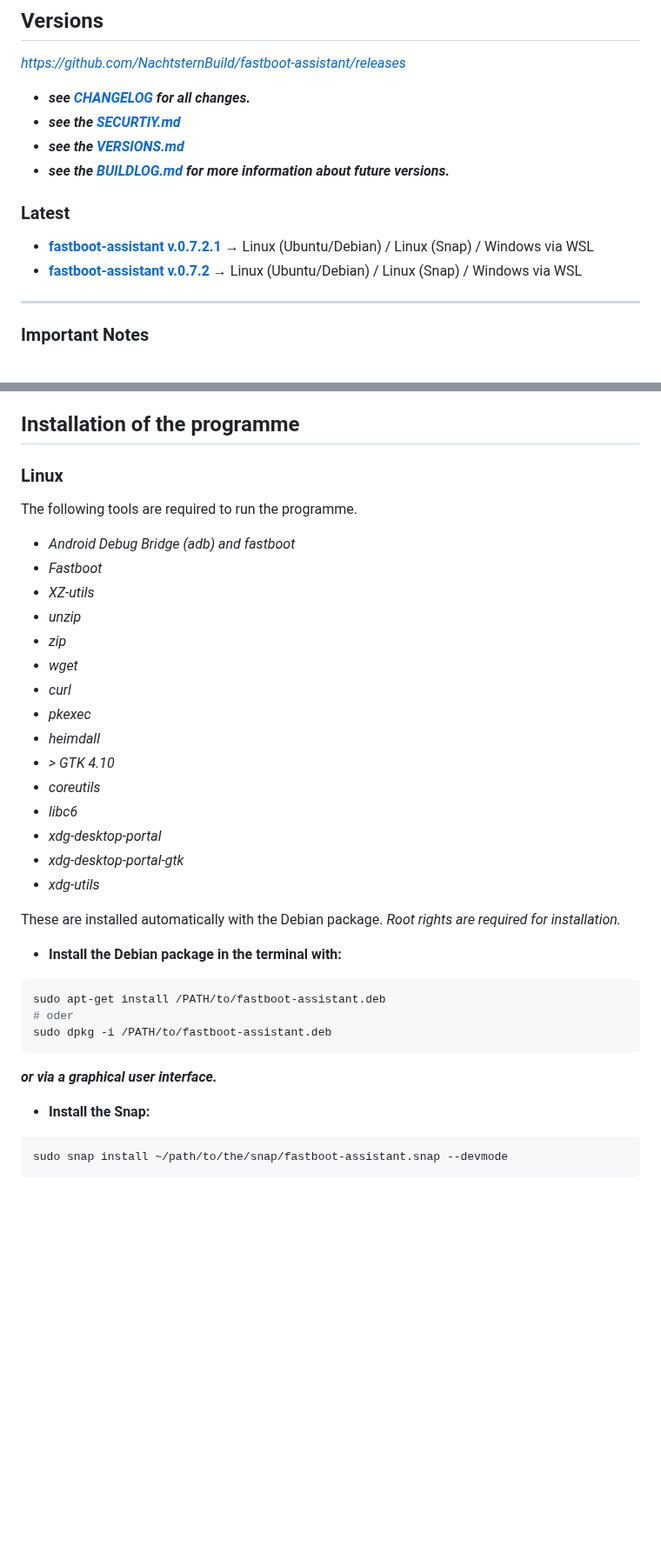
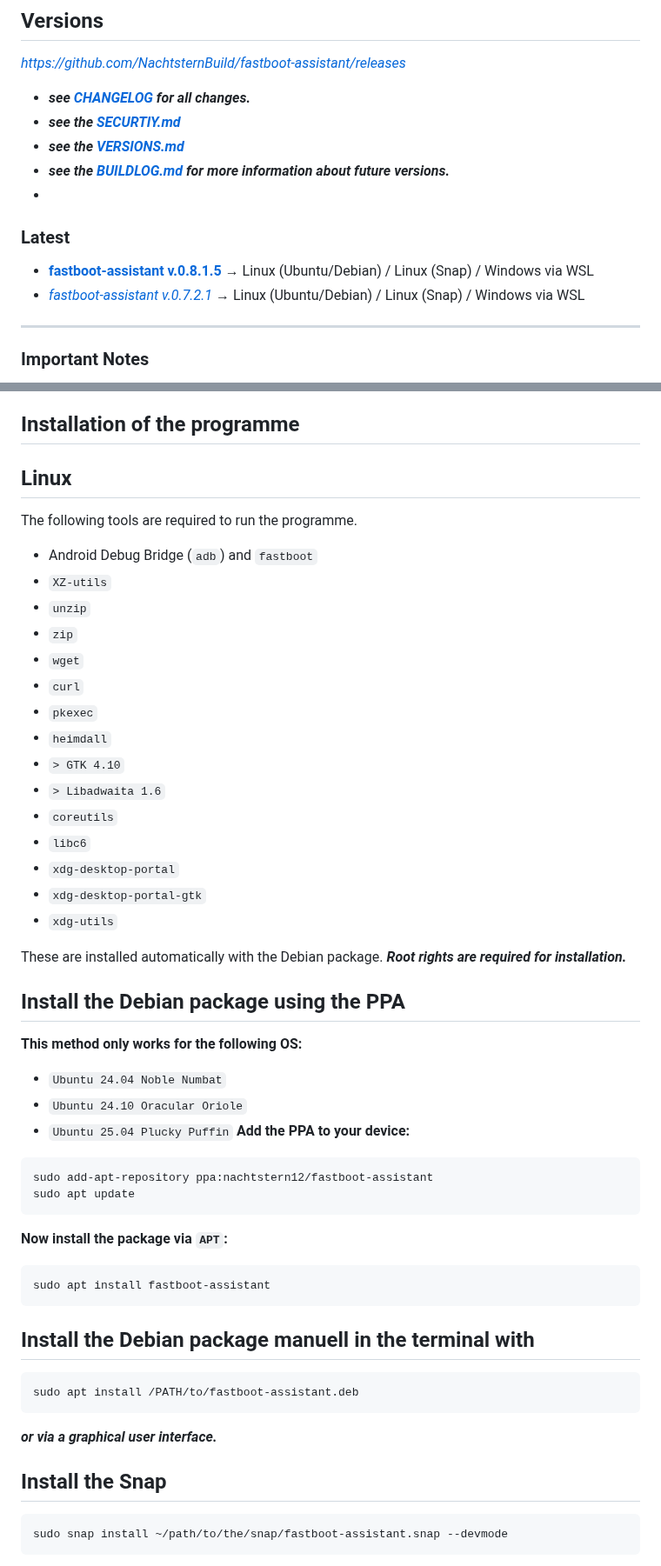
Before and after one commit to NachtsternBuild/fastboot-assistant, a Markdown page: README.md, 2 parts joined by grey strips. Shown at 87% size. Drawn GitHub-style; blank space fills up the shorter version.

````diff
--- a/README.md
+++ b/README.md
@@ -30,10 +30,10 @@ Program to facilitate the installation of custom ROMs and GSIs on Android device
 - ***see the [SECURTIY.md](https://github.com/NachtsternBuild/fastboot-assistant/blob/main/SECURITY.md)***
 - ***see the [VERSIONS.md](https://github.com/NachtsternBuild/fastboot-assistant/blob/main/VERSIONS.md)***
 - ***see the [BUILDLOG.md](https://github.com/NachtsternBuild/fastboot-assistant/blob/main/BUILDLOG.md) for more information about future versions.***
-
+-
 ### Latest
-- **[fastboot-assistant v.0.7.2.1](https://github.com/NachtsternBuild/fastboot-assistant/releases/tag/v.0.7.2.1)** → Linux (Ubuntu/Debian) / Linux (Snap) / Windows via WSL
-- **[fastboot-assistant v.0.7.2](https://github.com/NachtsternBuild/fastboot-assistant/releases/tag/v.0.7.2)** → Linux (Ubuntu/Debian) / Linux (Snap) / Windows via WSL
+- **[fastboot-assistant v.0.8.1.5](https://github.com/NachtsternBuild/fastboot-assistant/releases/tag/v.0.8.1.5)** → Linux (Ubuntu/Debian) / Linux (Snap) / Windows via WSL
+- *[fastboot-assistant v.0.7.2.1](https://github.com/NachtsternBuild/fastboot-assistant/releases/tag/v.0.7.2.1)* → Linux (Ubuntu/Debian) / Linux (Snap) / Windows via WSL
 ---
 ### Important Notes
 - **With `v.0.6.2.1` and `v.0.7.x` the support for RPM based Linux distributions is discontinued, because there are many missing tools, like `pkexec` or `heimdall`. Hopefully `Snap` and `Flatpak` will be a suitable replacement for the `RPMs`.**
@@ -61,35 +61,52 @@ Program to facilitate the installation of custom ROMs and GSIs on Android device
   - **@Jean28518 → my [build-fastboot-assistant.sh](https://github.com/NachtsternBuild/fastboot-assistant/blob/main/Anwendung/Build/build-fastboot-assistant.sh) is a modified version of *@Jean28518s* version.**
 
 ## Installation of the programme
-### Linux
+Linux
+---
 The following tools are required to run the programme.
-- *Android Debug Bridge (adb) and fastboot*
-- *Fastboot*
-- *XZ-utils*
-- *unzip*
-- *zip*
-- *wget*
-- *curl*
-- *pkexec*
-- *heimdall*
-- *> GTK 4.10*
-- *coreutils*
-- *libc6*
-- *xdg-desktop-portal*
-- *xdg-desktop-portal-gtk*
-- *xdg-utils*
+- Android Debug Bridge (`adb`) and `fastboot`
+- `XZ-utils`
+- `unzip`
+- `zip`
+- `wget`
+- `curl`
+- `pkexec`
+- `heimdall`
+- `> GTK 4.10`
+- `> Libadwaita 1.6`
+- `coreutils`
+- `libc6`
+- `xdg-desktop-portal`
+- `xdg-desktop-portal-gtk`
+- `xdg-utils`
 
 These are installed automatically with the Debian package.
-*Root rights are required for installation.*
-- **Install the Debian package in the terminal with:**
+***Root rights are required for installation.***
+
+Install the Debian package using the PPA
+---
+**This method only works for the following OS:**
+- `Ubuntu 24.04 Noble Numbat`
+- `Ubuntu 24.10 Oracular Oriole`
+- `Ubuntu 25.04 Plucky Puffin`
+**Add the PPA to your device:**
 ```sh
-sudo apt-get install /PATH/to/fastboot-assistant.deb
-# oder
-sudo dpkg -i /PATH/to/fastboot-assistant.deb
+sudo add-apt-repository ppa:nachtstern12/fastboot-assistant
+sudo apt update
+```
+**Now install the package via `APT`:**
+```sh
+sudo apt install fastboot-assistant
+```
+Install the Debian package manuell in the terminal with
+---
+```sh
+sudo apt install /PATH/to/fastboot-assistant.deb
 ```
 ***or via a graphical user interface.***
 
-- **Install the Snap:**
+Install the Snap
+---
 ```sh
 sudo snap install ~/path/to/the/snap/fastboot-assistant.snap --devmode
 ```
````
Also changed, not shown: other parts of README.md (+11 -9 lines).
